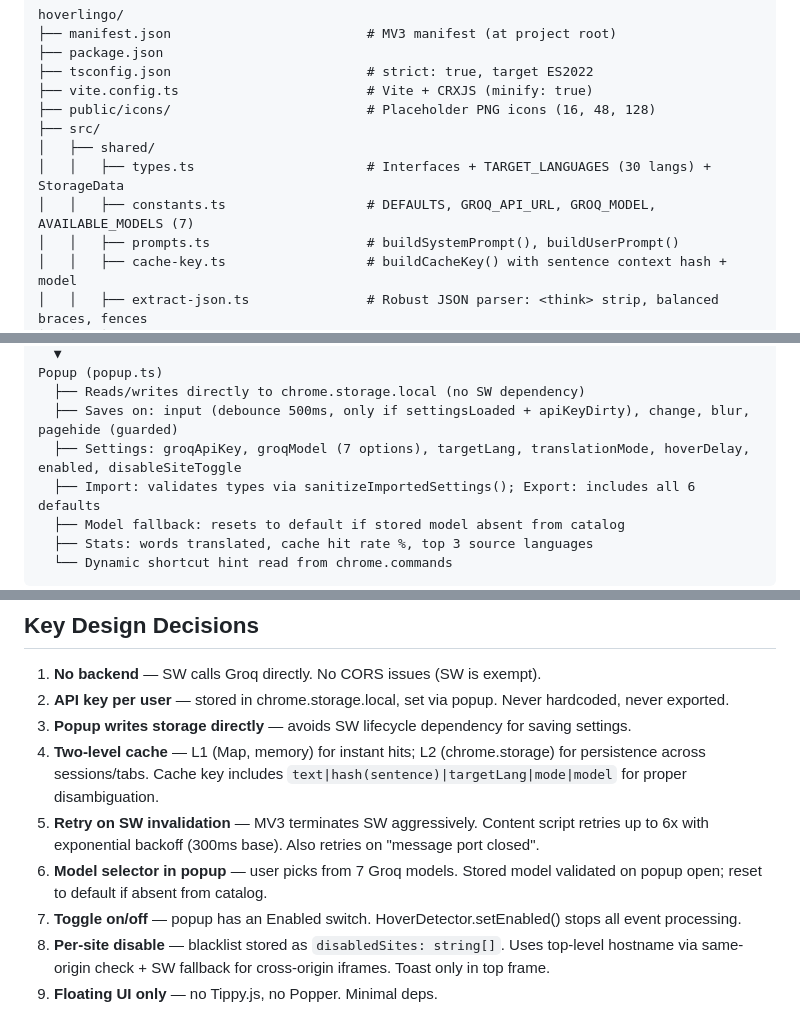
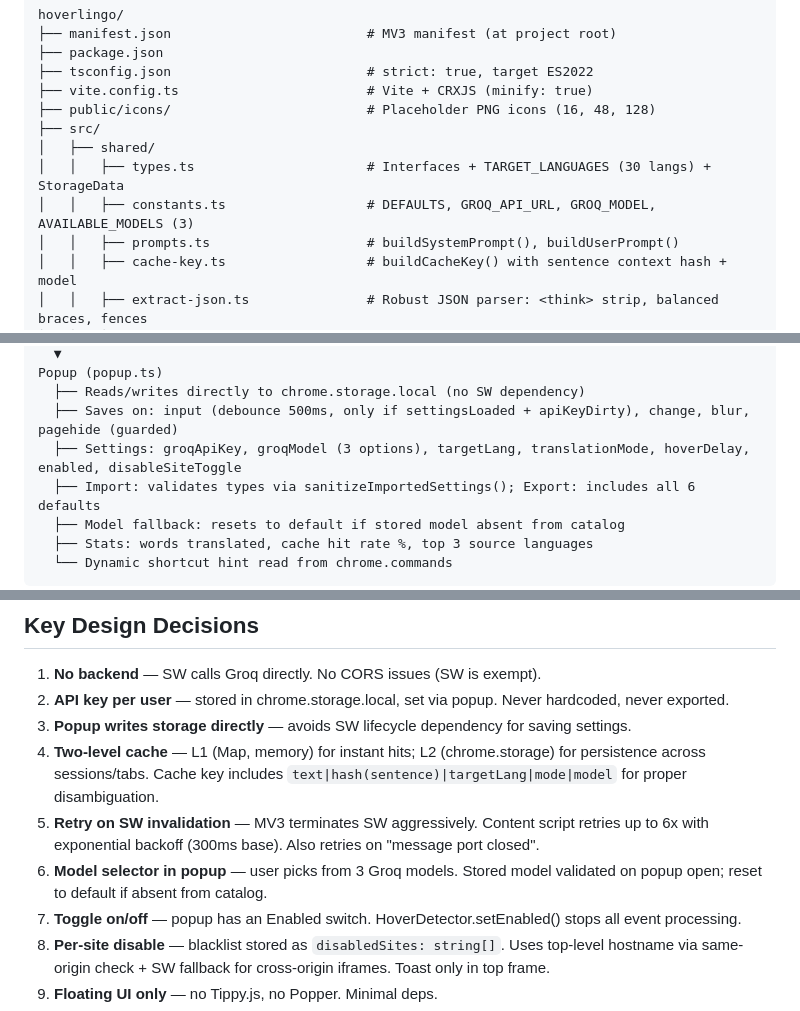
Before and after one commit to jraversbcn21/HoverLingo, a Markdown page: AGENTS.md, 3 parts joined by grey strips. GitHub-like rendering.

Commit message:
docs: fix stale model references in AGENTS.md
Co-Authored-By: Claude Fable 5 <noreply@anthropic.com>
Claude-Session: https://claude.ai/code/session_01GiRyfv7g2tN349twA4Qezq

```diff
--- a/AGENTS.md
+++ b/AGENTS.md
@@ -35,7 +35,7 @@ hoverlingo/
 ├── src/
 │   ├── shared/
 │   │   ├── types.ts                      # Interfaces + TARGET_LANGUAGES (30 langs) + StorageData
-│   │   ├── constants.ts                  # DEFAULTS, GROQ_API_URL, GROQ_MODEL, AVAILABLE_MODELS (7)
+│   │   ├── constants.ts                  # DEFAULTS, GROQ_API_URL, GROQ_MODEL, AVAILABLE_MODELS (3)
 │   │   ├── prompts.ts                    # buildSystemPrompt(), buildUserPrompt()
 │   │   ├── cache-key.ts                  # buildCacheKey() with sentence context hash + model
 │   │   ├── extract-json.ts               # Robust JSON parser: <think> strip, balanced braces, fences
@@ -116,7 +116,7 @@ Service Worker (service-worker.ts)
 Popup (popup.ts)
   ├── Reads/writes directly to chrome.storage.local (no SW dependency)
   ├── Saves on: input (debounce 500ms, only if settingsLoaded + apiKeyDirty), change, blur, pagehide (guarded)
-  ├── Settings: groqApiKey, groqModel (7 options), targetLang, translationMode, hoverDelay, enabled, disableSiteToggle
+  ├── Settings: groqApiKey, groqModel (3 options), targetLang, translationMode, hoverDelay, enabled, disableSiteToggle
   ├── Import: validates types via sanitizeImportedSettings(); Export: includes all 6 defaults
   ├── Model fallback: resets to default if stored model absent from catalog
   ├── Stats: words translated, cache hit rate %, top 3 source languages
@@ -188,7 +188,7 @@ Defined in `src/shared/constants.ts` → `AVAILABLE_MODELS`. Model ID format: `p
 3. **Popup writes storage directly** — avoids SW lifecycle dependency for saving settings.
 4. **Two-level cache** — L1 (Map, memory) for instant hits; L2 (chrome.storage) for persistence across sessions/tabs. Cache key includes `text|hash(sentence)|targetLang|mode|model` for proper disambiguation.
 5. **Retry on SW invalidation** — MV3 terminates SW aggressively. Content script retries up to 6x with exponential backoff (300ms base). Also retries on "message port closed".
-6. **Model selector in popup** — user picks from 7 Groq models. Stored model validated on popup open; reset to default if absent from catalog.
+6. **Model selector in popup** — user picks from 3 Groq models. Stored model validated on popup open; reset to default if absent from catalog.
 7. **Toggle on/off** — popup has an Enabled switch. HoverDetector.setEnabled() stops all event processing.
 8. **Per-site disable** — blacklist stored as `disabledSites: string[]`. Uses top-level hostname via same-origin check + SW fallback for cross-origin iframes. Toast only in top frame.
 9. **Floating UI only** — no Tippy.js, no Popper. Minimal deps.
```
Also changed, not shown: other parts of AGENTS.md (+1 -1 lines).
